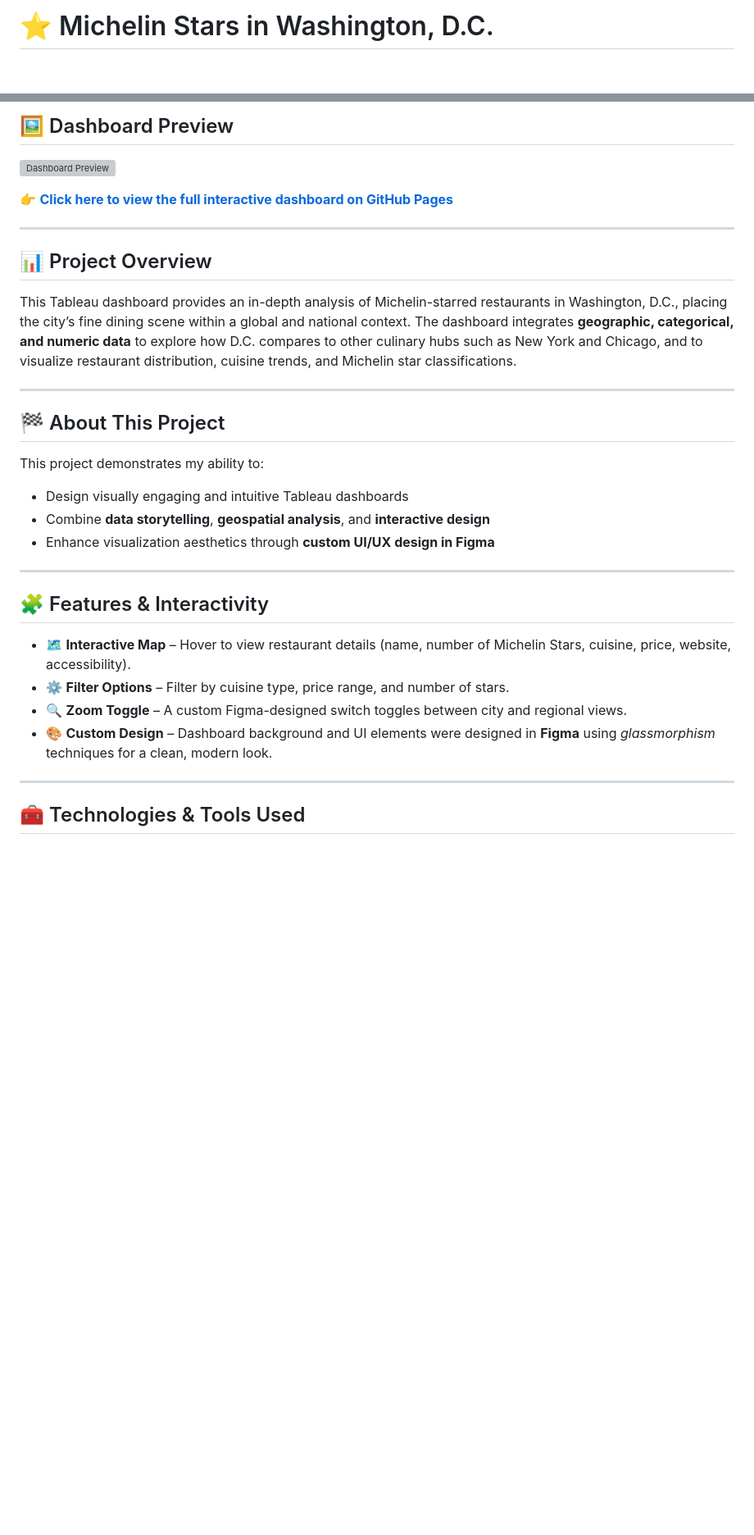
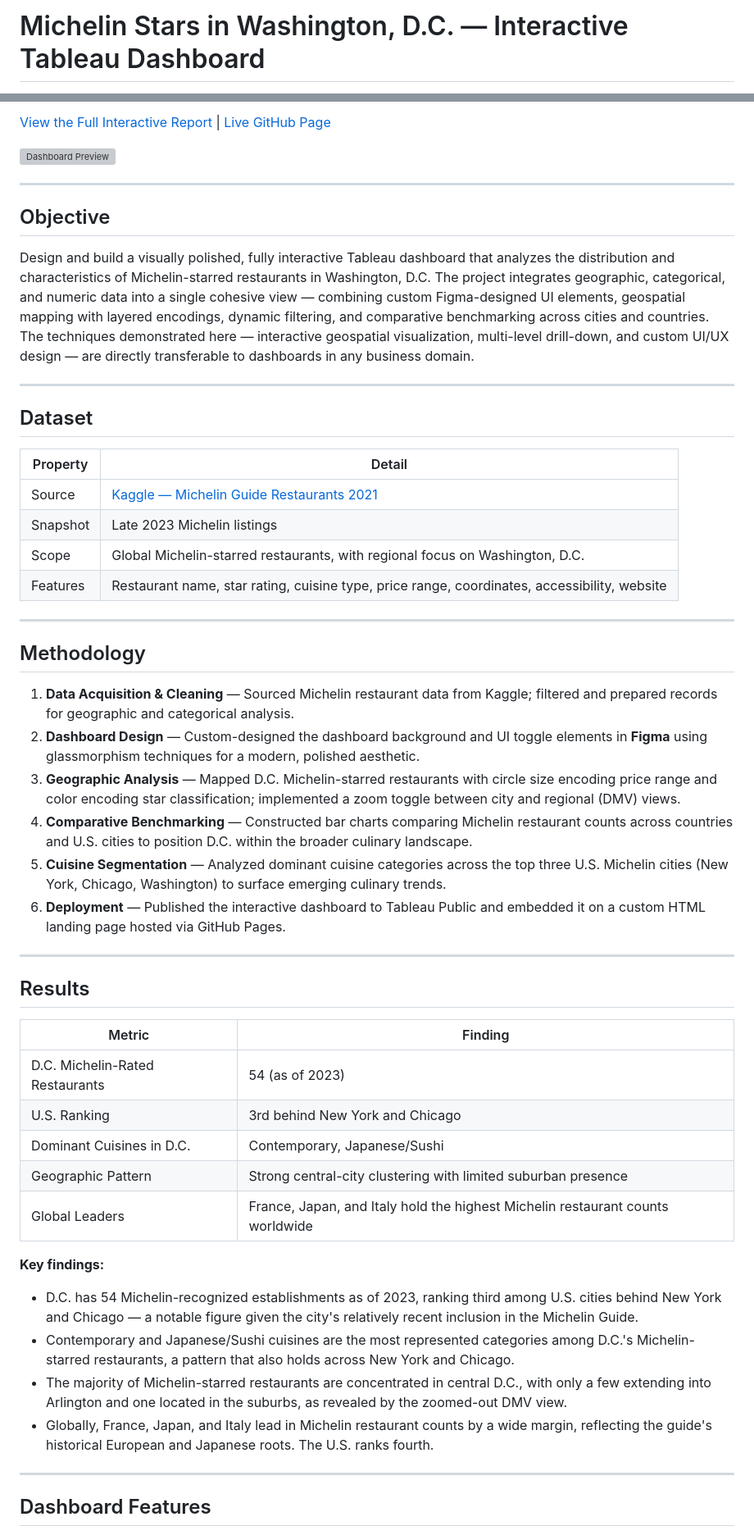
Before and after one commit to Erin-Weiss/tableau-DC-food-dashboard, a Markdown page: README.md, 2 parts joined by grey strips. Shown at 82% size. GitHub-like rendering; blank space fills up the shorter version; grey boxes are pictures that could not be loaded.

```diff
--- a/README.md
+++ b/README.md
@@ -1,3 +1,3 @@
-# ⭐ Michelin Stars in Washington, D.C.
+# Michelin Stars in Washington, D.C. — Interactive Tableau Dashboard
 
 **Author:** Erin Weiss
@@ -4,35 +5,57 @@
 
-## 🖼️ Dashboard Preview
+[View the Full Interactive Report](https://erin-weiss.github.io/articles/Tableau-1.html) | [Live GitHub Page](https://erin-weiss.github.io/tableau-DC-food-dashboard/)
 
 ![Dashboard Preview](dashboard-preview.png)
 
-[👉 **Click here to view the full interactive dashboard on GitHub Pages**](https://erin-weiss.github.io/tableau-DC-food-dashboard/)
+---
+
+## Objective
+
+Design and build a visually polished, fully interactive Tableau dashboard that analyzes the distribution and characteristics of Michelin-starred restaurants in Washington, D.C. The project integrates geographic, categorical, and numeric data into a single cohesive view — combining custom Figma-designed UI elements, geospatial mapping with layered encodings, dynamic filtering, and comparative benchmarking across cities and countries. The techniques demonstrated here — interactive geospatial visualization, multi-level drill-down, and custom UI/UX design — are directly transferable to dashboards in any business domain.
 
 ---
 
-## 📊 Project Overview
+## Dataset
 
-This Tableau dashboard provides an in-depth analysis of Michelin-starred restaurants in Washington, D.C., placing the city’s fine dining scene within a global and national context. The dashboard integrates **geographic, categorical, and numeric data** to explore how D.C. compares to other culinary hubs such as New York and Chicago, and to visualize restaurant distribution, cuisine trends, and Michelin star classifications.
+| Property | Detail |
+|----------|--------|
+| Source | [Kaggle — Michelin Guide Restaurants 2021](https://www.kaggle.com/datasets/ngshiheng/michelin-guide-restaurants-2021) |
+| Snapshot | Late 2023 Michelin listings |
+| Scope | Global Michelin-starred restaurants, with regional focus on Washington, D.C. |
+| Features | Restaurant name, star rating, cuisine type, price range, coordinates, accessibility, website |
 
 ---
 
-## 🏁 About This Project
+## Methodology
 
-This project demonstrates my ability to:
-- Design visually engaging and intuitive Tableau dashboards
-- Combine **data storytelling**, **geospatial analysis**, and **interactive design**
-- Enhance visualization aesthetics through **custom UI/UX design in Figma**
+1. **Data Acquisition & Cleaning** — Sourced Michelin restaurant data from Kaggle; filtered and prepared records for geographic and categorical analysis.
+2. **Dashboard Design** — Custom-designed the dashboard background and UI toggle elements in **Figma** using glassmorphism techniques for a modern, polished aesthetic.
+3. **Geographic Analysis** — Mapped D.C. Michelin-starred restaurants with circle size encoding price range and color encoding star classification; implemented a zoom toggle between city and regional (DMV) views.
+4. **Comparative Benchmarking** — Constructed bar charts comparing Michelin restaurant counts across countries and U.S. cities to position D.C. within the broader culinary landscape.
+5. **Cuisine Segmentation** — Analyzed dominant cuisine categories across the top three U.S. Michelin cities (New York, Chicago, Washington) to surface emerging culinary trends.
+6. **Deployment** — Published the interactive dashboard to Tableau Public and embedded it on a custom HTML landing page hosted via GitHub Pages.
 
 ---
 
-## 🧩 Features & Interactivity
+## Results
 
-- 🗺️ **Interactive Map** – Hover to view restaurant details (name, number of Michelin Stars, cuisine, price, website, accessibility).
-- ⚙️ **Filter Options** – Filter by cuisine type, price range, and number of stars.
-- 🔍 **Zoom Toggle** – A custom Figma-designed switch toggles between city and regional views.
-- 🎨 **Custom Design** – Dashboard background and UI elements were designed in **Figma** using *glassmorphism* techniques for a clean, modern look.
+| Metric | Finding |
+|--------|---------|
+| D.C. Michelin-Rated Restaurants | 54 (as of 2023) |
+| U.S. Ranking | 3rd behind New York and Chicago |
+| Dominant Cuisines in D.C. | Contemporary, Japanese/Sushi |
+| Geographic Pattern | Strong central-city clustering with limited suburban presence |
+| Global Leaders | France, Japan, and Italy hold the highest Michelin restaurant counts worldwide |
+
+**Key findings:**
+
+- D.C. has 54 Michelin-recognized establishments as of 2023, ranking third among U.S. cities behind New York and Chicago — a notable figure given the city's relatively recent inclusion in the Michelin Guide.
+- Contemporary and Japanese/Sushi cuisines are the most represented categories among D.C.'s Michelin-starred restaurants, a pattern that also holds across New York and Chicago.
+- The majority of Michelin-starred restaurants are concentrated in central D.C., with only a few extending into Arlington and one located in the suburbs, as revealed by the zoomed-out DMV view.
+- Globally, France, Japan, and Italy lead in Michelin restaurant counts by a wide margin, reflecting the guide's historical European and Japanese roots. The U.S. ranks fourth.
+
 
 ---
 
-## 🧰 Technologies & Tools Used
+## Dashboard Features
 
```
Also changed, not shown: other parts of README.md (+33 -53 lines).
